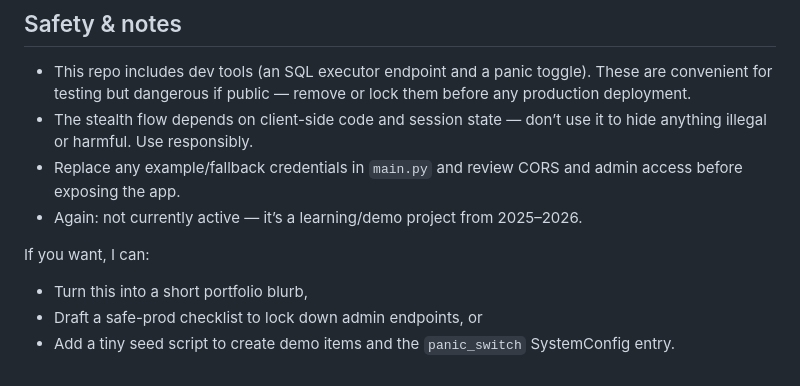
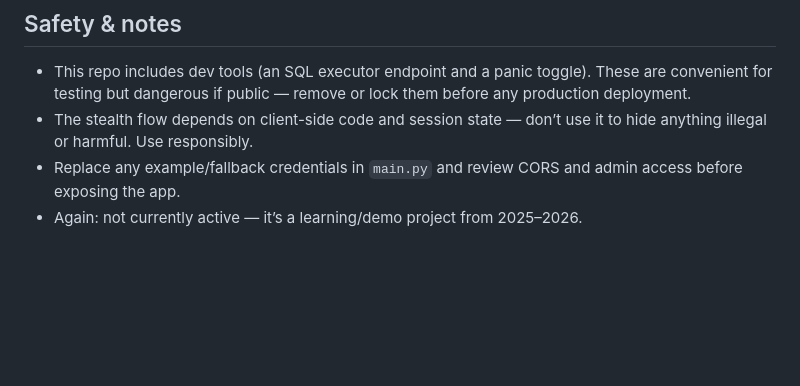
Before and after one commit to drew727/globalchat, a Markdown page: README.md, the part around the change. Drawn GitHub-style; blank space fills up the shorter version.

Commit message:
Clean up README by removing enhancement suggestions
Removed unnecessary suggestions for project enhancements.

```diff
--- a/README.md
+++ b/README.md
@@ -80,8 +80,3 @@ sed -i 's/systemnodesync.dpdns.org/your-domain.example/g' templates/*.html main.
 - The stealth flow depends on client-side code and session state — don’t use it to hide anything illegal or harmful. Use responsibly.
 - Replace any example/fallback credentials in `main.py` and review CORS and admin access before exposing the app.
 - Again: not currently active — it’s a learning/demo project from 2025–2026.
-
-If you want, I can:
-- Turn this into a short portfolio blurb,
-- Draft a safe-prod checklist to lock down admin endpoints, or
-- Add a tiny seed script to create demo items and the `panic_switch` SystemConfig entry.
```
